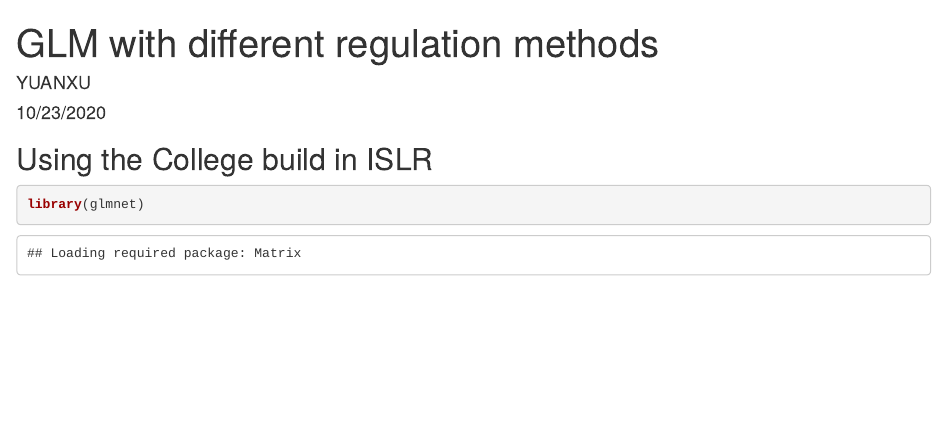
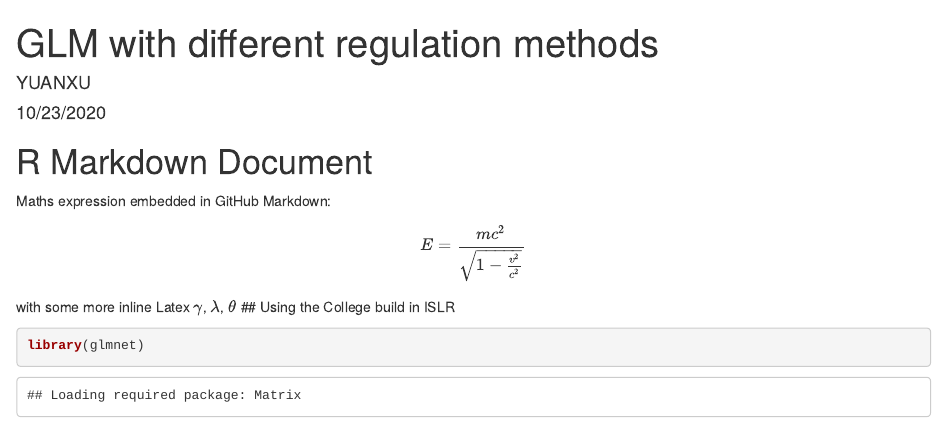
Before and after one commit to xydeep21/Machine-leanring-model, an R Markdown document (GLM with ridge and lasso.Rmd): the page in a window 1100 px wide, from its top. Rendered offline with R 4.5, knitr and Pandoc, with nearby package versions; some code elsewhere in the file could not run offline.

Commit message:
Add files via upload

````diff
--- a/GLM with ridge and lasso.Rmd
+++ b/GLM with ridge and lasso.Rmd
@@ -4,6 +4,15 @@ author: "YUANXU"
 date: "10/23/2020"
 output: html_document
 ---
+# R Markdown Document
+
+Maths expression embedded in GitHub Markdown:
+
+$$
+E = \frac{mc^2}{\sqrt{1-\frac{v^2}{c^2}}}
+$$
+
+with some more inline Latex $\gamma$, $\lambda$, $\theta$
 ## Using the College build in ISLR
 ```{r}
 library(glmnet)
````
